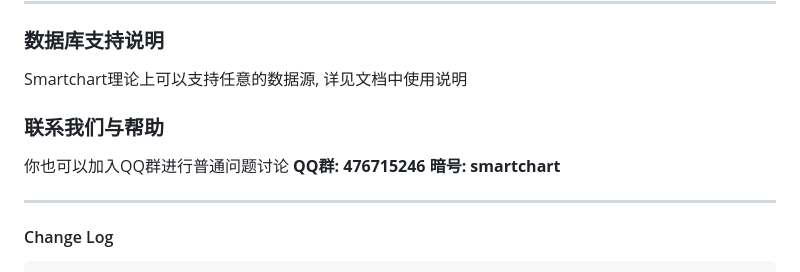
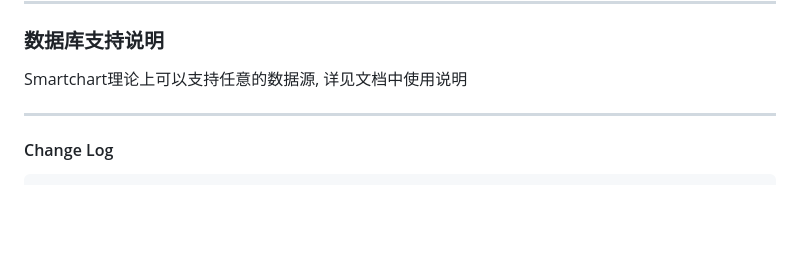
Before and after one commit to sooktook/smart, a Markdown page: README.md, the part around the change. Rendered like a GitHub page; blank space fills up the shorter version.

Commit message:
update-readme

```diff
--- a/README.md
+++ b/README.md
@@ -49,10 +49,6 @@ API服务, smartchart可以让你轻松完成
 ### 数据库支持说明
 Smartchart理论上可以支持任意的数据源, 详见文档中使用说明
 
-
-### 联系我们与帮助
-你也可以加入QQ群进行普通问题讨论
-**QQ群: 476715246  暗号: smartchart**
 
 -------------------------------------------------------------------------------
 
```
